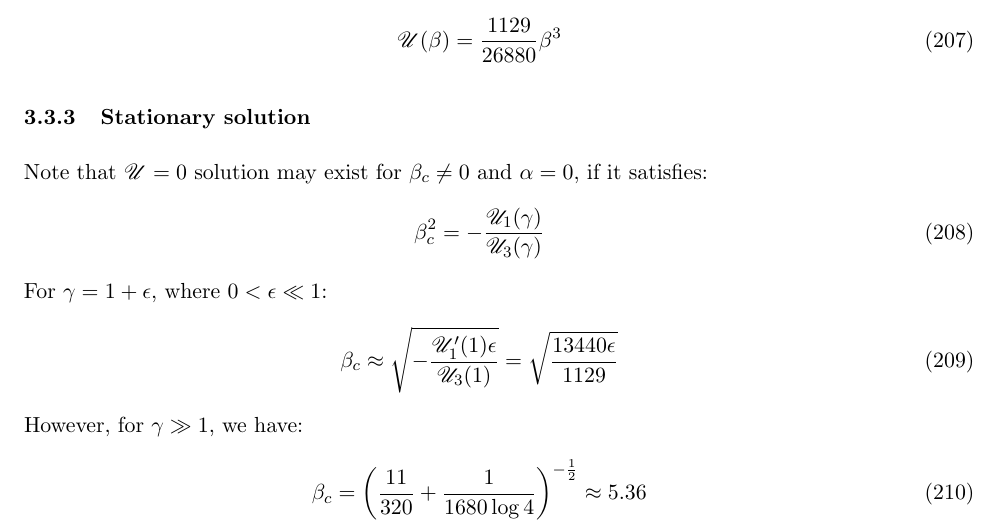
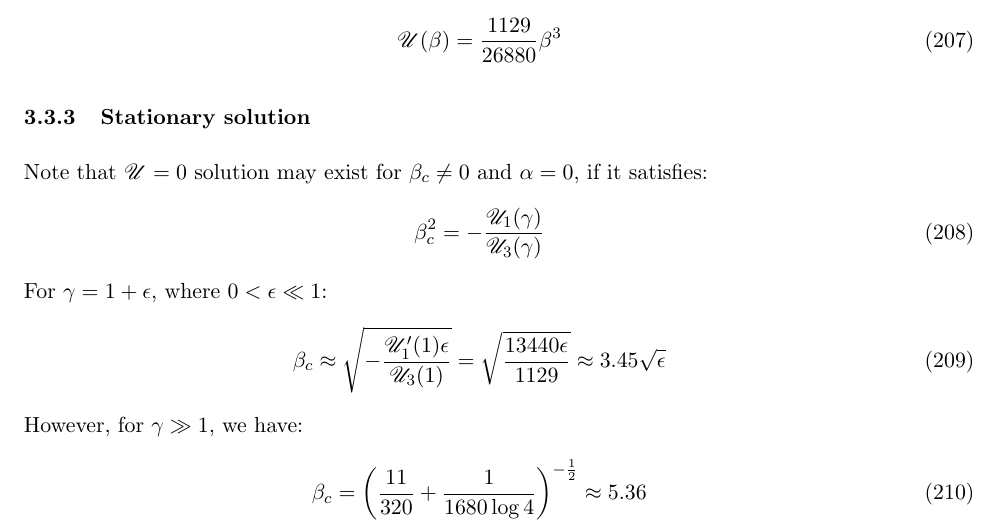
Before and after one commit to romanz/thesis, a LaTeX document (notes/summary/main.tex, which reads notes/summary/ch03.tex): part of page 23 of 23, cut so that both start at the same text. Compiled offline with pdfLaTeX.

```diff
--- a/notes/summary/ch03.tex
+++ b/notes/summary/ch03.tex
@@ -201,7 +201,7 @@
 For $\gamma = 1 + \eps$, where $0 < \eps \ll 1$:
 \begin{eqnarray}
 \beta_c \approx \sqrt{-\frac{\cU_1'(1) \eps}{\cU_3(1)}} =
- \sqrt{\frac{13440 \eps}{1129}}
+ \sqrt{\frac{13440 \eps}{1129}} \approx 3.45 \sqrt{\eps}
 \end{eqnarray}
 However, for $\gamma \gg 1$, we have:
 \begin{eqnarray}
```
Also changed, not shown: 1 other file.
